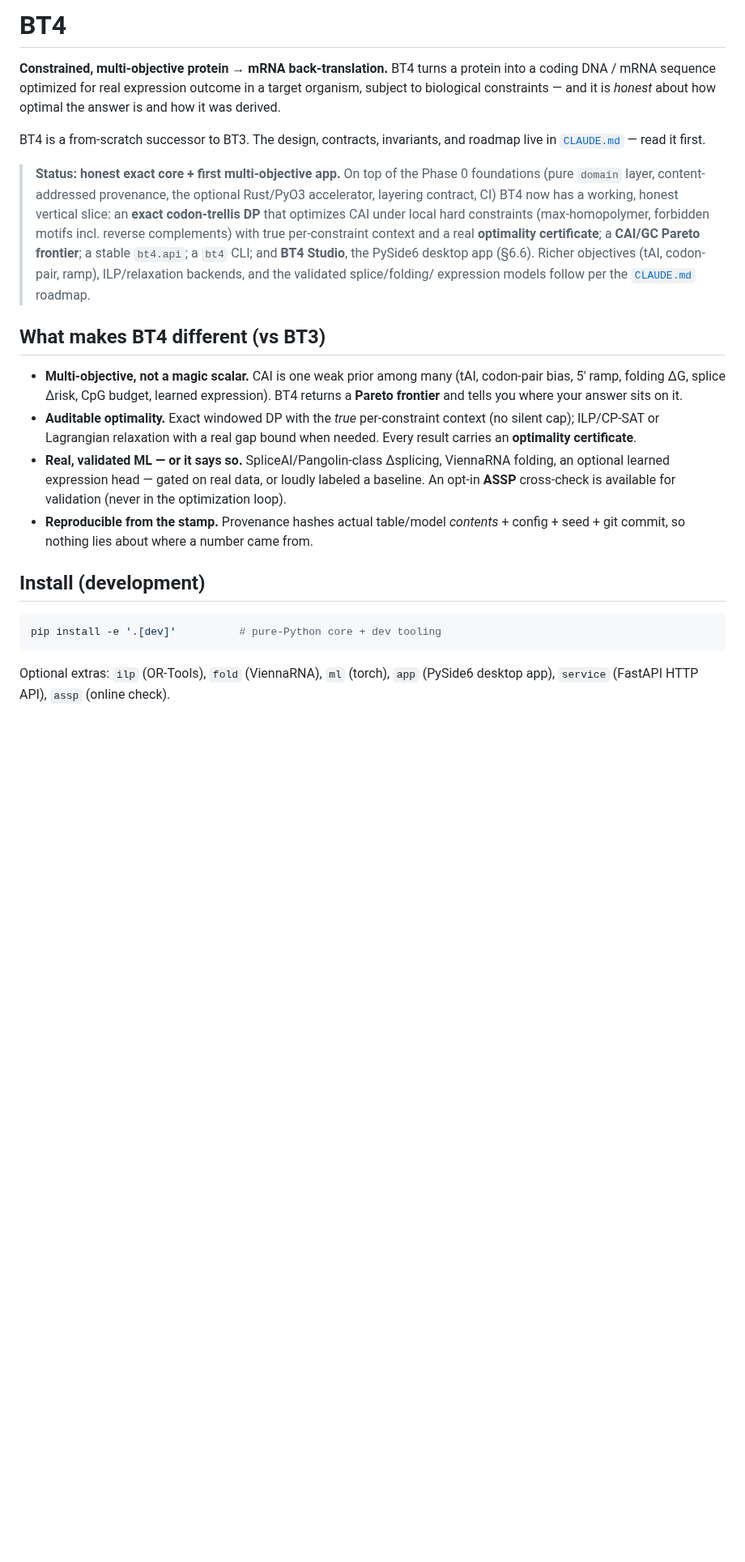
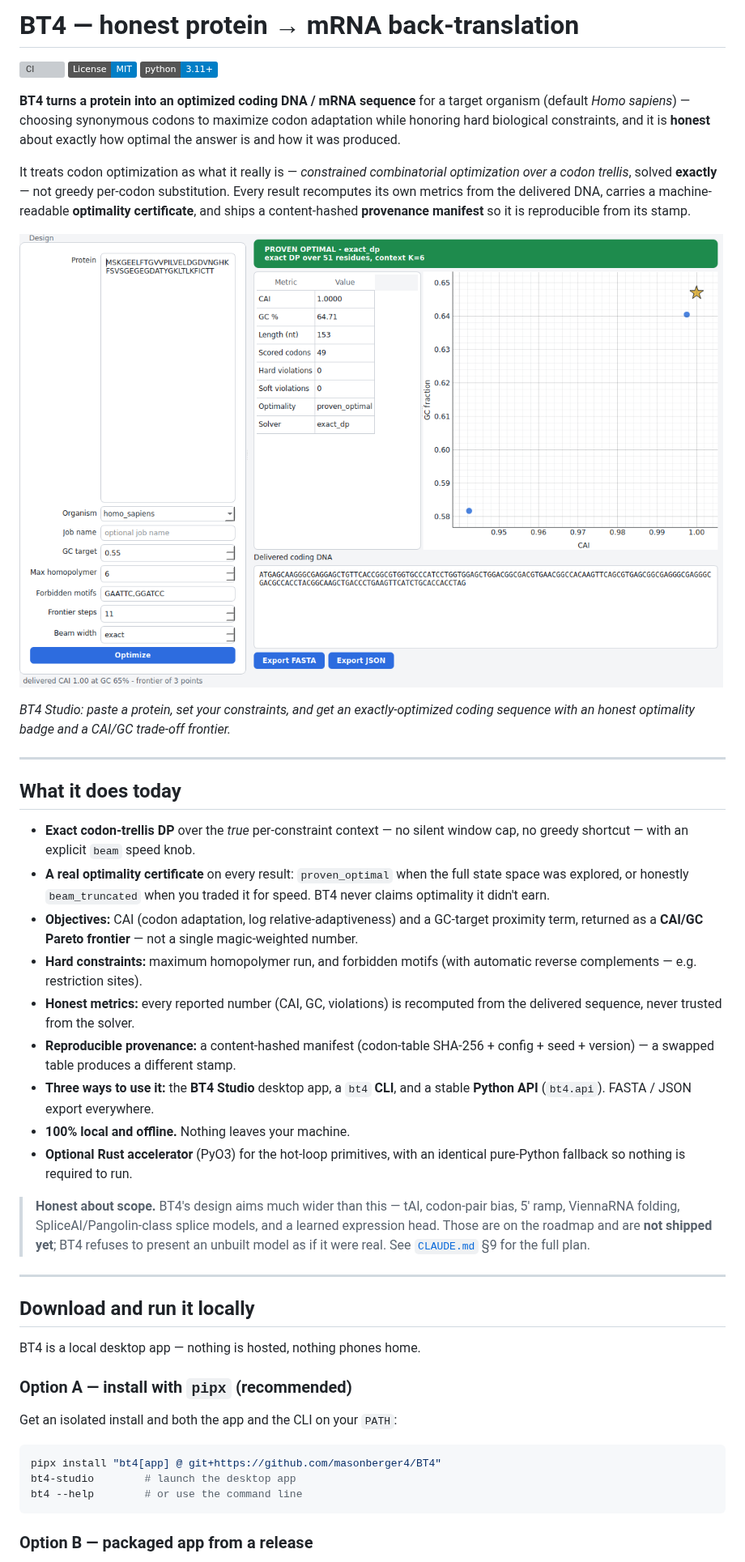
Before and after one commit to masonberger4/BT4, a Markdown page: README.md, the part around one of its changes. Shown at 81% size. GitHub-like rendering; pictures changed too: docs/images/bt4-studio.png (added); badges without logos; blank space fills up the shorter version; grey boxes are pictures that could not be loaded.

````diff
--- a/README.md
+++ b/README.md
@@ -1,47 +1,70 @@
-# BT4
+# BT4 — honest protein → mRNA back-translation
 
-**Constrained, multi-objective protein → mRNA back-translation.** BT4 turns a
-protein into a coding DNA / mRNA sequence optimized for real expression outcome
-in a target organism, subject to biological constraints — and it is *honest*
-about how optimal the answer is and how it was derived.
+[![CI](https://github.com/masonberger4/BT4/actions/workflows/ci.yml/badge.svg)](https://github.com/masonberger4/BT4/actions/workflows/ci.yml)
+[![License: MIT](https://img.shields.io/badge/License-MIT-blue.svg)](./LICENSE)
+[![Python 3.11+](https://img.shields.io/badge/python-3.11%2B-blue.svg)](https://www.python.org/)
 
-BT4 is a from-scratch successor to BT3. The design, contracts, invariants, and
-roadmap live in [`CLAUDE.md`](./CLAUDE.md) — read it first.
+**BT4 turns a protein into an optimized coding DNA / mRNA sequence** for a target
+organism (default *Homo sapiens*) — choosing synonymous codons to maximize codon
+adaptation while honoring hard biological constraints, and it is **honest** about
+exactly how optimal the answer is and how it was produced.
 
-> **Status: honest exact core + first multi-objective app.** On top of the
-> Phase 0 foundations (pure `domain` layer, content-addressed provenance, the
-> optional Rust/PyO3 accelerator, layering contract, CI) BT4 now has a working,
-> honest vertical slice: an **exact codon-trellis DP** that optimizes CAI under
-> local hard constraints (max-homopolymer, forbidden motifs incl. reverse
-> complements) with true per-constraint context and a real **optimality
-> certificate**; a **CAI/GC Pareto frontier**; a stable `bt4.api`; a `bt4` CLI;
-> and **BT4 Studio**, the PySide6 desktop app (§6.6). Richer objectives (tAI,
-> codon-pair, ramp), ILP/relaxation backends, and the validated splice/folding/
-> expression models follow per the [`CLAUDE.md`](./CLAUDE.md) roadmap.
+It treats codon optimization as what it really is — *constrained combinatorial
+optimization over a codon trellis*, solved **exactly** — not greedy per-codon
+substitution. Every result recomputes its own metrics from the delivered DNA,
+carries a machine-readable **optimality certificate**, and ships a content-hashed
+**provenance manifest** so it is reproducible from its stamp.
 
-## What makes BT4 different (vs BT3)
+![BT4 Studio — the desktop app](docs/images/bt4-studio.png)
 
-- **Multi-objective, not a magic scalar.** CAI is one weak prior among many
-  (tAI, codon-pair bias, 5′ ramp, folding ΔG, splice Δrisk, CpG budget, learned
-  expression). BT4 returns a **Pareto frontier** and tells you where your answer
-  sits on it.
-- **Auditable optimality.** Exact windowed DP with the *true* per-constraint
-  context (no silent cap); ILP/CP-SAT or Lagrangian relaxation with a real gap
-  bound when needed. Every result carries an **optimality certificate**.
-- **Real, validated ML — or it says so.** SpliceAI/Pangolin-class Δsplicing,
-  ViennaRNA folding, an optional learned expression head — gated on real data, or
-  loudly labeled a baseline. An opt-in **ASSP** cross-check is available for
-  validation (never in the optimization loop).
-- **Reproducible from the stamp.** Provenance hashes actual table/model
-  *contents* + config + seed + git commit, so nothing lies about where a number
-  came from.
+*BT4 Studio: paste a protein, set your constraints, and get an exactly-optimized
+coding sequence with an honest optimality badge and a CAI/GC trade-off frontier.*
 
-## Install (development)
+---
+
+## What it does today
+
+- **Exact codon-trellis DP** over the *true* per-constraint context — no silent
+  window cap, no greedy shortcut — with an explicit `beam` speed knob.
+- **A real optimality certificate** on every result: `proven_optimal` when the
+  full state space was explored, or honestly `beam_truncated` when you traded it
+  for speed. BT4 never claims optimality it didn't earn.
+- **Objectives:** CAI (codon adaptation, log relative-adaptiveness) and a GC-target
+  proximity term, returned as a **CAI/GC Pareto frontier** — not a single
+  magic-weighted number.
+- **Hard constraints:** maximum homopolymer run, and forbidden motifs (with
+  automatic reverse complements — e.g. restriction sites).
+- **Honest metrics:** every reported number (CAI, GC, violations) is recomputed
+  from the delivered sequence, never trusted from the solver.
+- **Reproducible provenance:** a content-hashed manifest (codon-table SHA-256 +
+  config + seed + version) — a swapped table produces a different stamp.
+- **Three ways to use it:** the **BT4 Studio** desktop app, a `bt4` **CLI**, and a
+  stable **Python API** (`bt4.api`). FASTA / JSON export everywhere.
+- **100% local and offline.** Nothing leaves your machine.
+- **Optional Rust accelerator** (PyO3) for the hot-loop primitives, with an
+  identical pure-Python fallback so nothing is required to run.
+
+> **Honest about scope.** BT4's design aims much wider than this — tAI,
+> codon-pair bias, 5′ ramp, ViennaRNA folding, SpliceAI/Pangolin-class splice
+> models, and a learned expression head. Those are on the roadmap and are **not
+> shipped yet**; BT4 refuses to present an unbuilt model as if it were real. See
+> [`CLAUDE.md`](./CLAUDE.md) §9 for the full plan.
+
+---
+
+## Download and run it locally
+
+BT4 is a local desktop app — nothing is hosted, nothing phones home.
+
+### Option A — install with `pipx` (recommended)
+
+Get an isolated install and both the app and the CLI on your `PATH`:
 
 ```bash
-pip install -e '.[dev]'          # pure-Python core + dev tooling
+pipx install "bt4[app] @ git+https://github.com/masonberger4/BT4"
+bt4-studio        # launch the desktop app
+bt4 --help        # or use the command line
 ```
 
-Optional extras: `ilp` (OR-Tools), `fold` (ViennaRNA), `ml` (torch),
-`app` (PySide6 desktop app), `service` (FastAPI HTTP API), `assp` (online check).
+### Option B — packaged app from a release
 
````
Also changed, not shown: other parts of README.md (+85 -33 lines), .github/pull_request_template.md (added, +35 -0 lines), CHANGELOG.md (added, +51 -0 lines), CLAUDE.md (+33 -20 lines), CODE_OF_CONDUCT.md (added, +137 -0 lines), CONTRIBUTING.md (added, +160 -0 lines), SECURITY.md (added, +57 -0 lines), packaging/README.md (added, +31 -0 lines), 8 other files.
